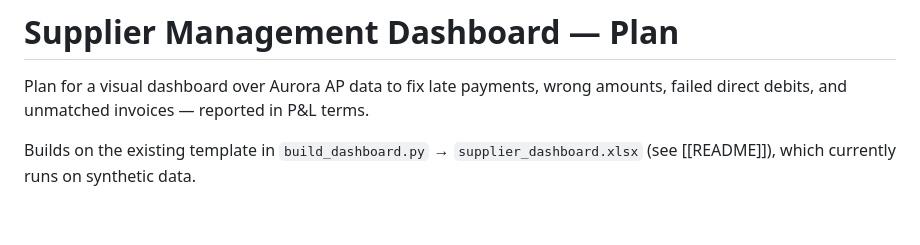
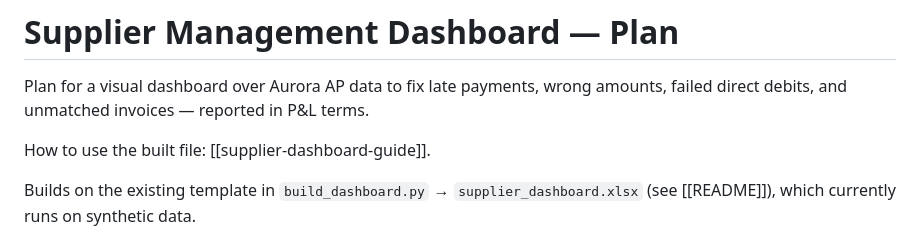
Before and after one commit to akika233/my-brain, a Markdown page: career/supplier-dashboard-plan.md, the part around the change. Drawn GitHub-style; blank space fills up the shorter version.

```diff
--- a/career/supplier-dashboard-plan.md
+++ b/career/supplier-dashboard-plan.md
@@ -2,6 +2,8 @@
 
 Plan for a visual dashboard over Aurora AP data to fix late payments, wrong amounts,
 failed direct debits, and unmatched invoices — reported in P&L terms.
+
+How to use the built file: [[supplier-dashboard-guide]].
 
 Builds on the existing template in `build_dashboard.py` → `supplier_dashboard.xlsx`
 (see [[README]]), which currently runs on synthetic data.
```
Also changed, not shown: career/README.md (+1 -0 lines), career/supplier-dashboard-guide.md (added, +117 -0 lines).
